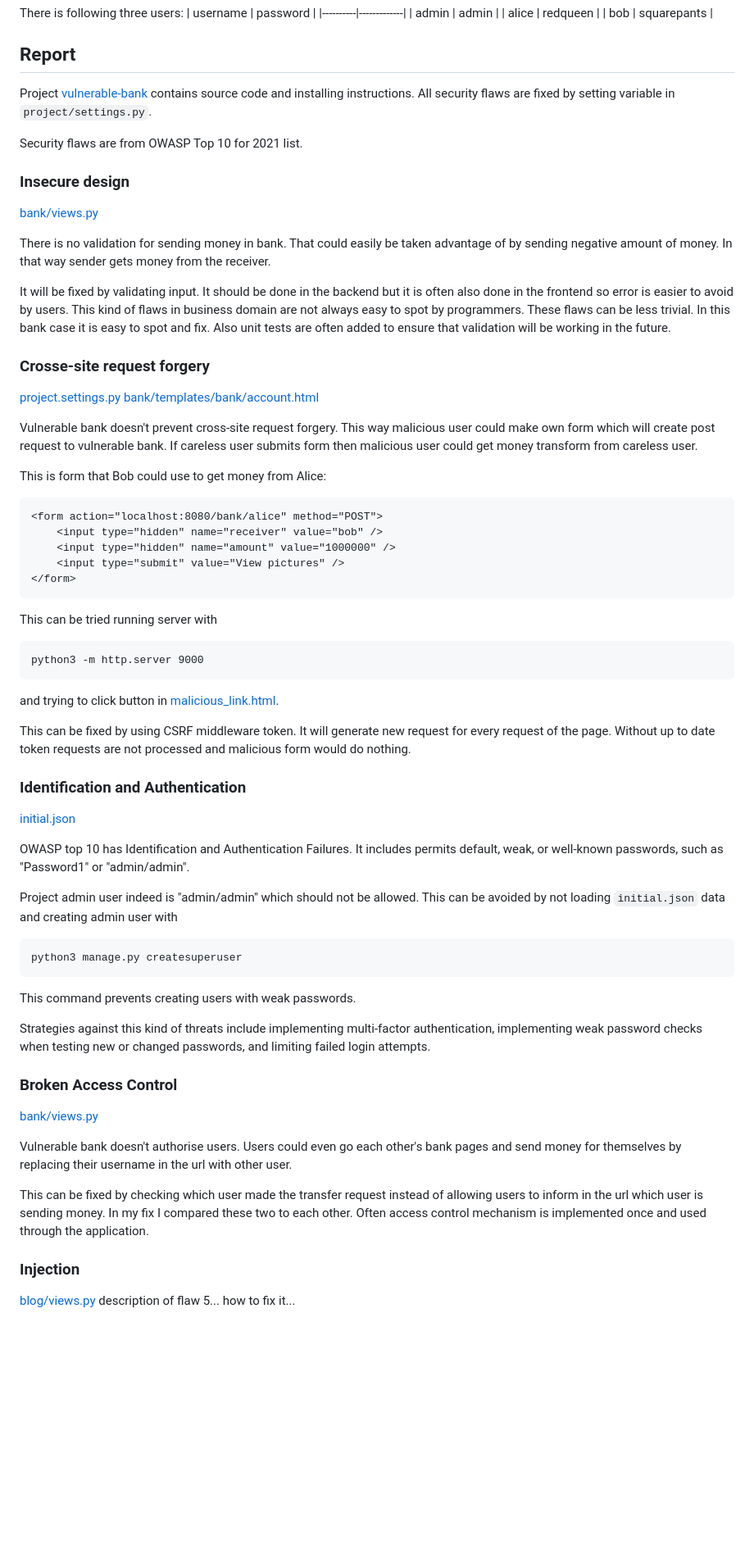
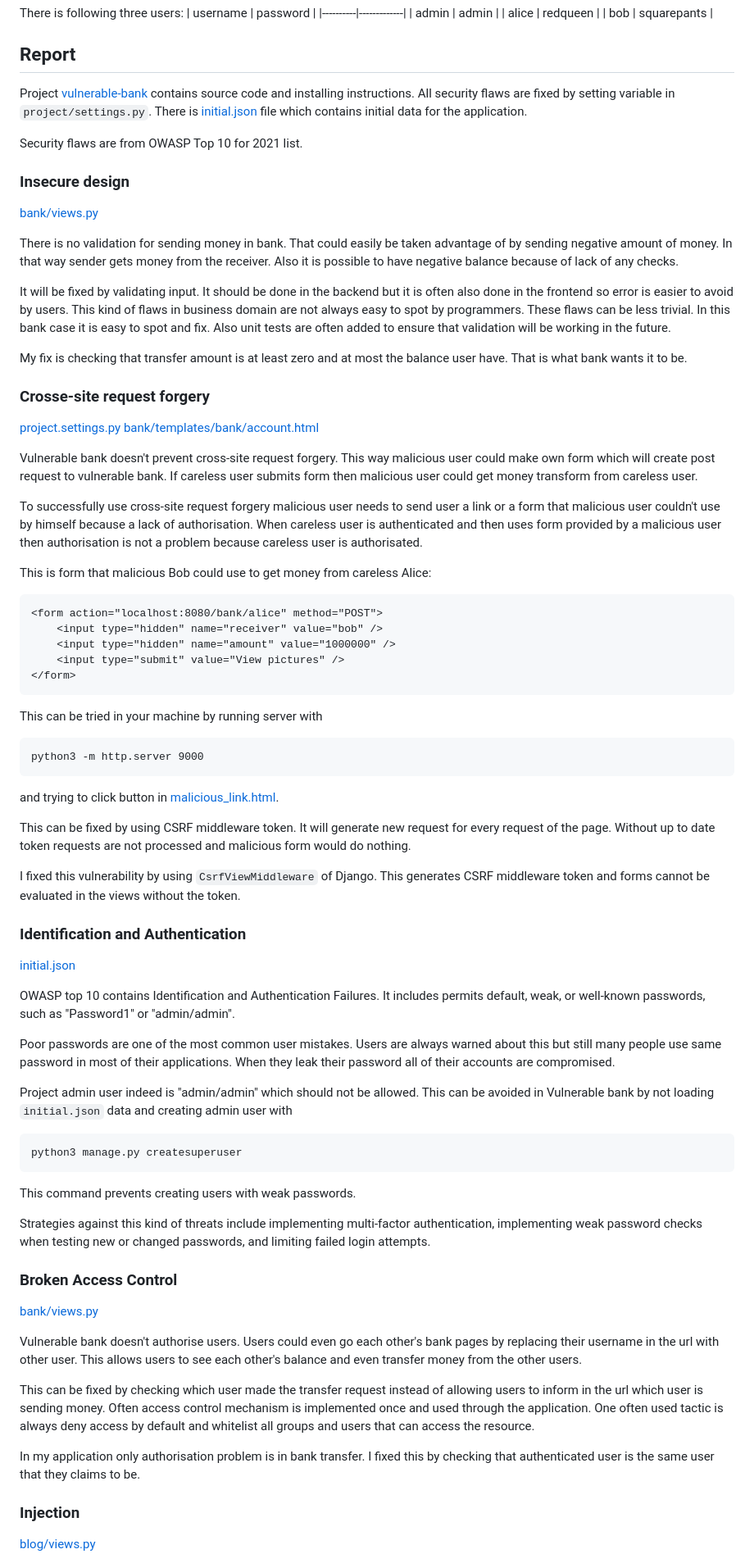
Before and after one commit to elehtine/vulnerable-bank, a Markdown page: README.md, the part around one of its changes. Shown at 82% size. GitHub-like rendering; blank space fills up the shorter version.

Commit message:
Update raport in README.md

````diff
--- a/README.md
+++ b/README.md
@@ -30,7 +30,9 @@ There is following three users:
 
 Project [vulnerable-bank](https://github.com/elehtine/vulnerable-bank) contains
 source code and installing instructions. All security flaws are fixed by
-setting variable in `project/settings.py`.
+setting variable in `project/settings.py`. There is
+[initial.json](https://github.com/elehtine/vulnerable-bank) file which contains
+initial data for the application.
 
 Security flaws are from OWASP Top 10 for 2021 list.
 
@@ -39,7 +41,8 @@ Security flaws are from OWASP Top 10 for 2021 list.
 
 There is no validation for sending money in bank. That could easily be taken
 advantage of by sending negative amount of money. In that way sender gets money
-from the receiver.
+from the receiver. Also it is possible to have negative balance because of lack of any
+checks.
 
 It will be fixed by validating input. It should be done in the backend but it
 is often also done in the frontend so error is easier to avoid by users. This
@@ -47,6 +50,9 @@ kind of flaws in business domain are not always easy to spot by programmers.
 These flaws can be less trivial. In this bank case it is easy to spot and fix.
 Also unit tests are often added to ensure that validation will be working in
 the future.
+
+My fix is checking that transfer amount is at least zero and at most the balance user have.
+That is what bank wants it to be.
 
 
 ### Crosse-site request forgery
@@ -58,7 +64,13 @@ user could make own form which will create post request to vulnerable bank. If
 careless user submits form then malicious user could get money transform from
 careless user.
 
-This is form that Bob could use to get money from Alice:
+To successfully use cross-site request forgery malicious user needs to send user
+a link or a form that malicious user couldn't use by himself because a lack of
+authorisation. When careless user is authenticated and then uses form provided by
+a malicious user then authorisation is not a problem because careless user is
+authorisated.
+
+This is form that malicious Bob could use to get money from careless Alice:
 ```
 <form action="localhost:8080/bank/alice" method="POST">
     <input type="hidden" name="receiver" value="bob" />
@@ -67,7 +79,7 @@ This is form that Bob could use to get money from Alice:
 </form>
 ```
 
-This can be tried running server with
+This can be tried in your machine by running server with
 ```
 python3 -m http.server 9000
 ```
@@ -77,16 +89,24 @@ This can be fixed by using CSRF middleware token. It will generate new request
 for every request of the page. Without up to date token requests are not
 processed and malicious form would do nothing.
 
+I fixed this vulnerability by using `CsrfViewMiddleware` of Django. This generates CSRF
+middleware token and forms cannot be evaluated in the views without the token.
+
 
 ### Identification and Authentication
 [initial.json](https://github.com/elehtine/vulnerable-bank/tree/main/initial.json#9)
 
-OWASP top 10 has Identification and Authentication Failures. It includes
+OWASP top 10 contains Identification and Authentication Failures. It includes
 permits default, weak, or well-known passwords, such as "Password1" or
 "admin/admin".
 
+Poor passwords are one of the most common user mistakes. Users are always warned
+about this but still many people use same password in most of their applications.
+When they leak their password all of their accounts are compromised.
+
 Project admin user indeed is "admin/admin" which should not be allowed. This
-can be avoided by not loading `initial.json` data and creating admin user with
+can be avoided in Vulnerable bank by not loading `initial.json` data and
+creating admin user with
 ```
 python3 manage.py createsuperuser
 ```
@@ -101,17 +121,18 @@ passwords, and limiting failed login attempts.
 [bank/views.py](https://github.com/elehtine/vulnerable-bank/tree/main/bank/views.py#L26)
 
 Vulnerable bank doesn't authorise users. Users could even go each other's bank
-pages and send money for themselves by replacing their username in the url with
-other user.
+pages by replacing their username in the url with other user. This allows users to see
+each other's balance and even transfer money from the other users.
 
 This can be fixed by checking which user made the transfer request instead of
-allowing users to inform in the url which user is sending money. In my fix I
-compared these two to each other. Often access control mechanism is implemented
-once and used through the application.
+allowing users to inform in the url which user is sending money. Often access
+control mechanism is implemented once and used through the application. One often used
+tactic is always deny access by default and whitelist all groups and users that can access
+the resource.
 
+In my application only authorisation problem is in bank transfer. I fixed this by checking
+that authenticated user is the same user that they claims to be.
 
 ### Injection
 [blog/views.py](https://github.com/elehtine/vulnerable-bank/tree/main/blog/views.py#L13)
-description of flaw 5...
-how to fix it...
 
````
Also changed, not shown: other parts of README.md (+14 -3 lines).
